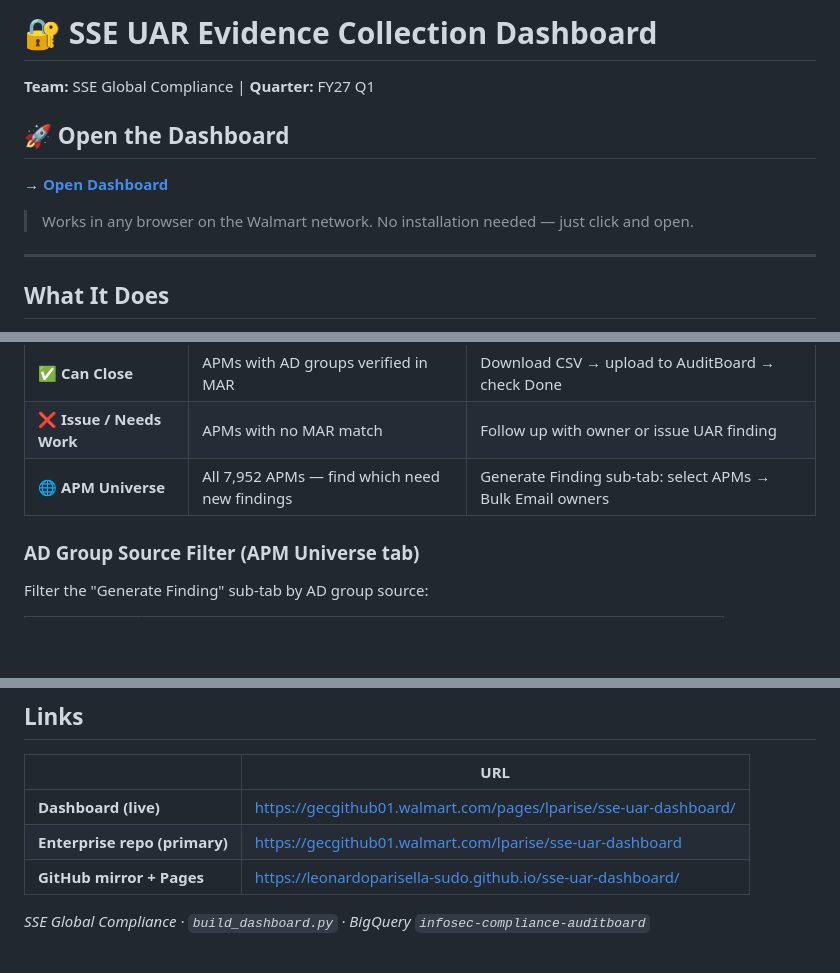
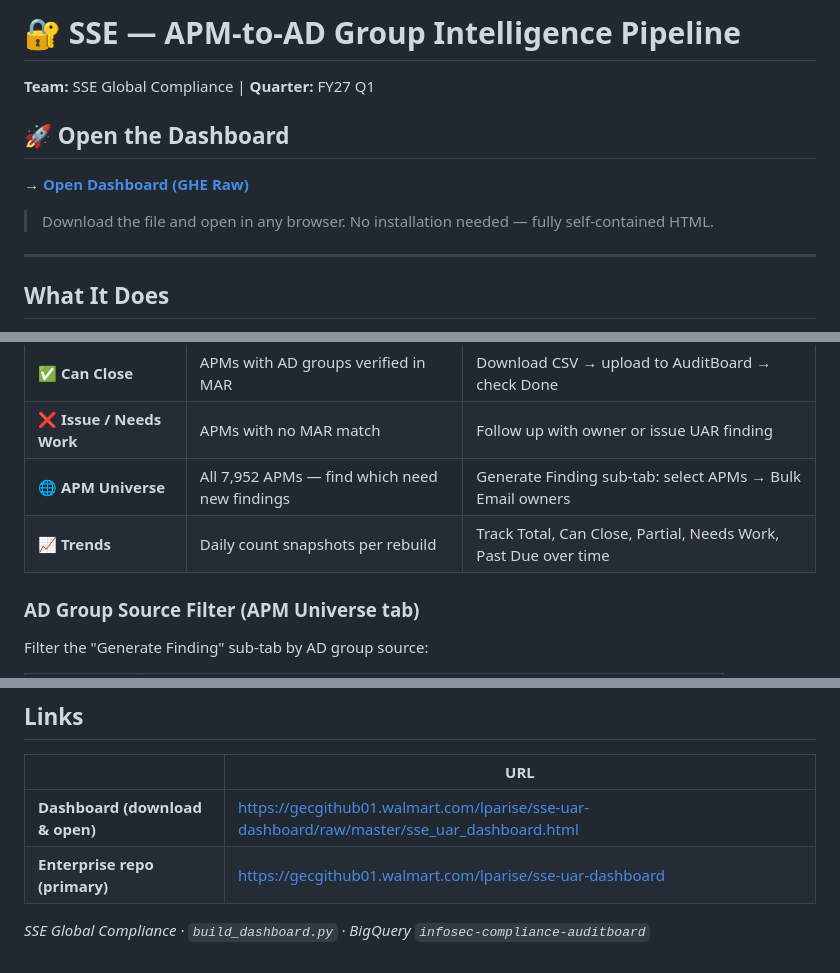
Before and after one commit to leonardoparisella-sudo/sse-uar-dashboard, a Markdown page: README.md, 3 parts joined by grey strips. Drawn GitHub-style; blank space fills up the shorter version.

Commit message:
docs: update README with correct dashboard link and Trends tab
🌀 Magic applied with Wibey CLI 🪄 (https://wibey.walmart.com/cli)
Co-Authored-By: Wibey CLI <genai-coding-assistants@walmart.com>

```diff
--- a/README.md
+++ b/README.md
@@ -1,12 +1,12 @@
-# 🔐 SSE UAR Evidence Collection Dashboard
+# 🔐 SSE — APM-to-AD Group Intelligence Pipeline
 
 **Team:** SSE Global Compliance | **Quarter:** FY27 Q1
 
 ## 🚀 Open the Dashboard
 
-**→ [Open Dashboard](https://gecgithub01.walmart.com/pages/lparise/sse-uar-dashboard/)**
+**→ [Open Dashboard (GHE Raw)](https://gecgithub01.walmart.com/lparise/sse-uar-dashboard/raw/master/sse_uar_dashboard.html)**
 
-> Works in any browser on the Walmart network. No installation needed — just click and open.
+> Download the file and open in any browser. No installation needed — fully self-contained HTML.
 
 ---
 
@@ -20,6 +20,7 @@ Answers one question per app: *"Do we have MAR evidence to close this UAR findin
 | ✅ **Can Close** | APMs with AD groups verified in MAR | Download CSV → upload to AuditBoard → check Done |
 | ❌ **Issue / Needs Work** | APMs with no MAR match | Follow up with owner or issue UAR finding |
 | 🌐 **APM Universe** | All 7,952 APMs — find which need new findings | Generate Finding sub-tab: select APMs → Bulk Email owners |
+| 📈 **Trends** | Daily count snapshots per rebuild | Track Total, Can Close, Partial, Needs Work, Past Due over time |
 
 ### AD Group Source Filter (APM Universe tab)
 
@@ -96,8 +97,7 @@ Builds fresh from BigQuery (~2-3 min), commits, and pushes to both repos automat
 
 | | URL |
 |--|--|
-| **Dashboard (live)** | https://gecgithub01.walmart.com/pages/lparise/sse-uar-dashboard/ |
+| **Dashboard (download & open)** | https://gecgithub01.walmart.com/lparise/sse-uar-dashboard/raw/master/sse_uar_dashboard.html |
 | **Enterprise repo (primary)** | https://gecgithub01.walmart.com/lparise/sse-uar-dashboard |
-| **GitHub mirror + Pages** | https://leonardoparisella-sudo.github.io/sse-uar-dashboard/ |
 
 *SSE Global Compliance · `build_dashboard.py` · BigQuery `infosec-compliance-auditboard`*
```
